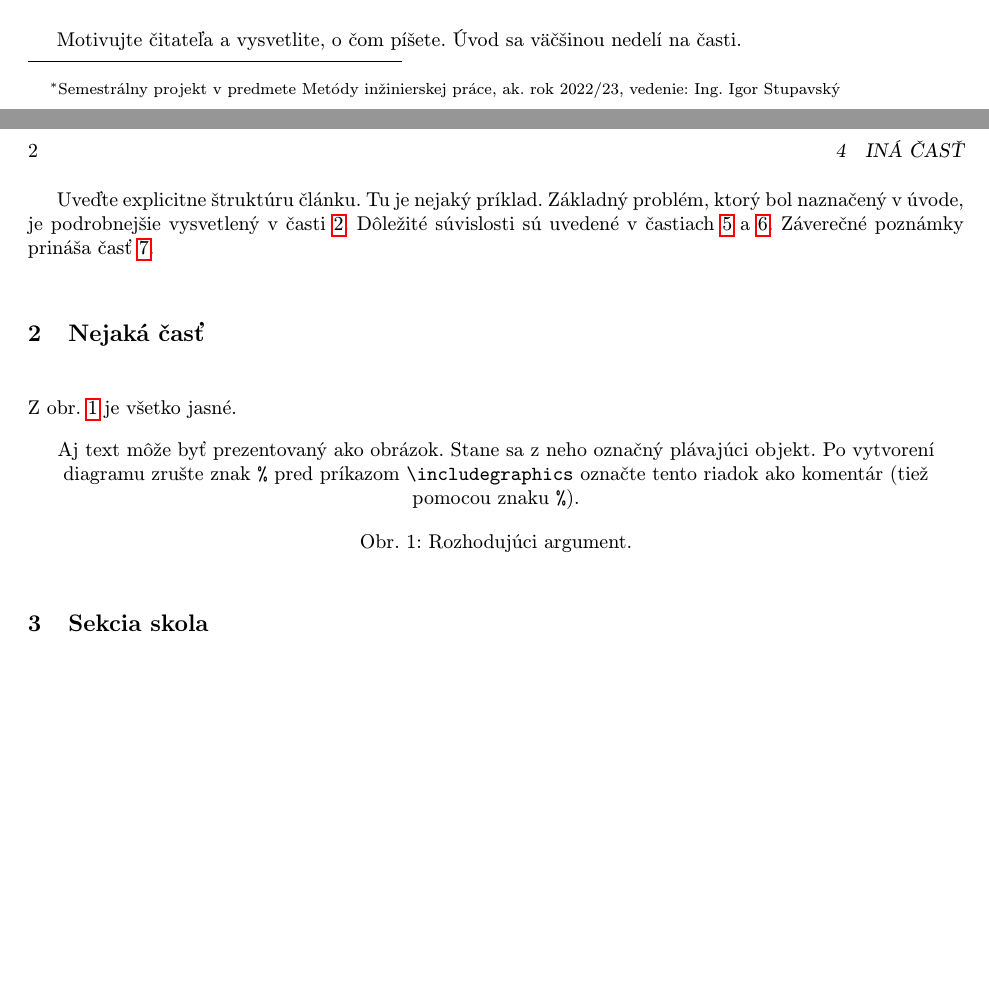
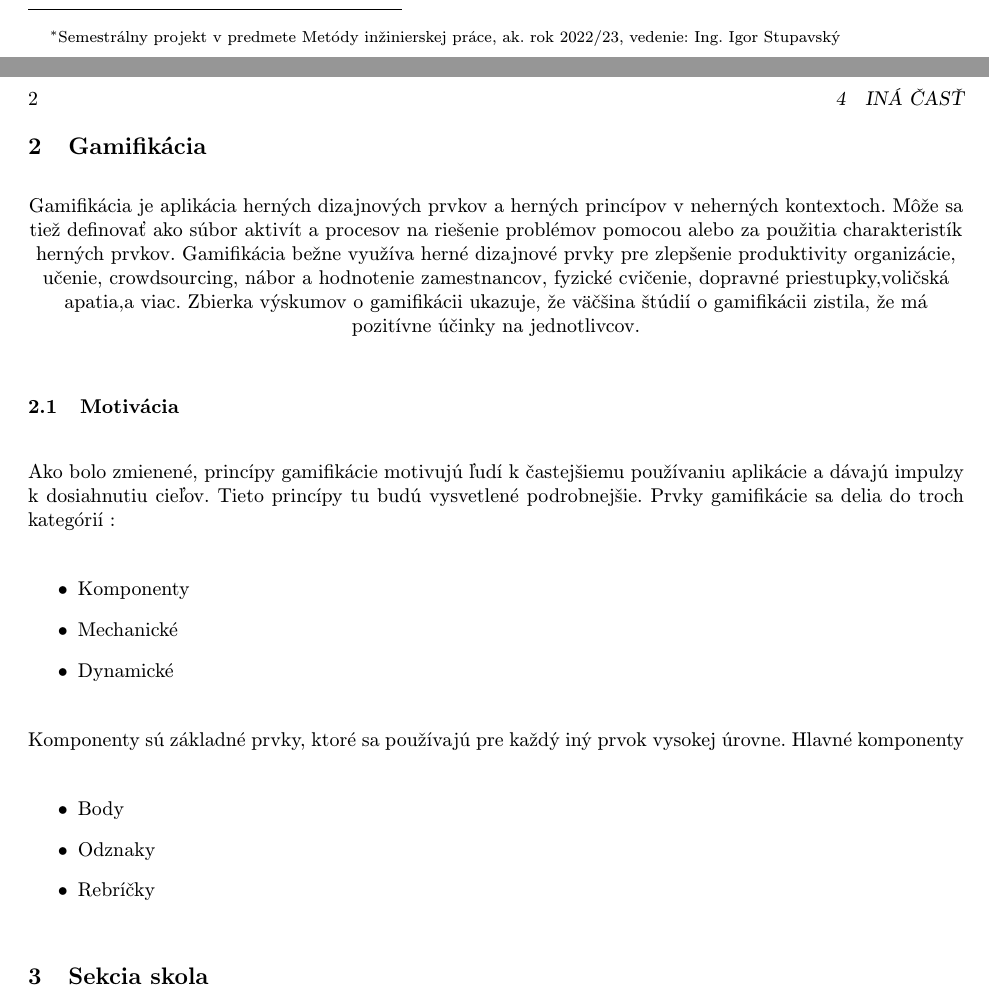
Before and after one commit to matejdrienovsky/MIP_clanok, a LaTeX document (Článok_MIP_.tex): two parts of pages 1 and 2 of 3, joined at a grey line, cut at the place of the change, the shorter picture padded with empty space. Compiled offline with pdfLaTeX.

Commit message:
Gamifikacia a motivacia odstavce

```diff
--- a/Článok_MIP_.tex
+++ b/Článok_MIP_.tex
@@ -49,13 +49,3 @@ výkon, pomôcka k napredovaniu oproti ostatným. Prvky gamifikácie, a ako nás
 
 Veľké množstvo ľudí hľadá aktivitu na vyplnenie voľného času, odreagovanie sa od práce, školy a podobne. Vo väčšine prípadov ich to zavedie k športu.
 Vďaka rozmachu informačnokomunikačných technológií sa mobilné zariadenia a senzory stali pevnou súčasťou každodenného života (Clarke, 2017).
-V dnešnej dobe je všetko realizované prostredníctvom aplikácií na ich smartphonoch.
-Môžme predpokladať, že používajú aj športové aplikácie, ktoré ich namotivujú k lepším výkonom alebo umožnia lepšie sledovanie pokroku. Aplikácie zbierajú dáta zo senzorov v zariadení a následne ich vedia vyhodnotiť.
-Princíp aplikácií, ktoré nám uľachčia tvorbu zápasov, pri turnajovoch a iných športových podujatiach.
-
-Motivujte čitateľa a vysvetlite, o čom píšete. Úvod sa väčšinou nedelí na časti.
-
-Uveďte explicitne štruktúru článku. Tu je nejaký príklad.
-Základný problém, ktorý bol naznačený v úvode, je podrobnejšie vysvetlený v časti~\ref{nejaka}.
-Dôležité súvislosti sú uvedené v častiach~\ref{dolezita} a~\ref{dolezitejsia}.
-Záverečné poznámky prináša časť~\ref{zaver}.
@@ -62,18 +55,28 @@ Záverečné poznámky prináša časť~\ref{zaver}.
 
 
 
-\section{Nejaká časť} \label{nejaka}
 
-Z obr.~\ref{f:rozhod} je všetko jasné.
+\section{Gamifikácia} \label{gamifikácia}
 
 \begin{figure*}[tbh]
 \centering
-%\includegraphics[scale=1.0]{diagram.pdf}
-Aj text môže byť prezentovaný ako obrázok. Stane sa z neho označný plávajúci objekt. Po vytvorení diagramu zrušte znak \texttt{\%} pred príkazom \verb|\includegraphics| označte tento riadok ako komentár (tiež pomocou znaku \texttt{\%}).
-\caption{Rozhodujúci argument.}
-\label{f:rozhod}
+Gamifikácia je aplikácia herných dizajnových prvkov a herných princípov v neherných kontextoch. Môže sa tiež definovať ako súbor aktivít a procesov na riešenie problémov pomocou alebo za použitia charakteristík herných prvkov. Gamifikácia bežne využíva herné dizajnové prvky pre zlepšenie produktivity organizácie, učenie, crowdsourcing, nábor a hodnotenie zamestnancov, fyzické cvičenie, dopravné priestupky,voličská apatia,a viac. Zbierka výskumov o gamifikácii ukazuje, že väčšina štúdií o gamifikácii zistila, že má pozitívne účinky na jednotlivcov.
+
 \end{figure*}
-
+\subsection{Motivácia}
+Ako bolo zmienené, princípy gamifikácie motivujú ľudí k častejšiemu používaniu aplikácie a dávajú impulzy k dosiahnutiu cieľov. Tieto princípy tu budú vysvetlené podrobnejšie.
+Prvky gamifikácie sa delia do troch kategórií :
+\begin{itemize}
+  \item {Komponenty}
+  \item {Mechanické}
+  \item {Dynamické}
+\end{itemize}
+Komponenty sú základné prvky, ktoré sa používajú pre každý iný prvok vysokej úrovne. Hlavné komponenty
+\begin{itemize}
+  \item {Body}
+  \item {Odznaky}
+  \item {Rebríčky}
+\end{itemize}
 \section{Sekcia skola}
 \subsection{subsekcia skoly}
 
```
Also changed, not shown: Článok_MIP_.tex (3 more changed lines).
